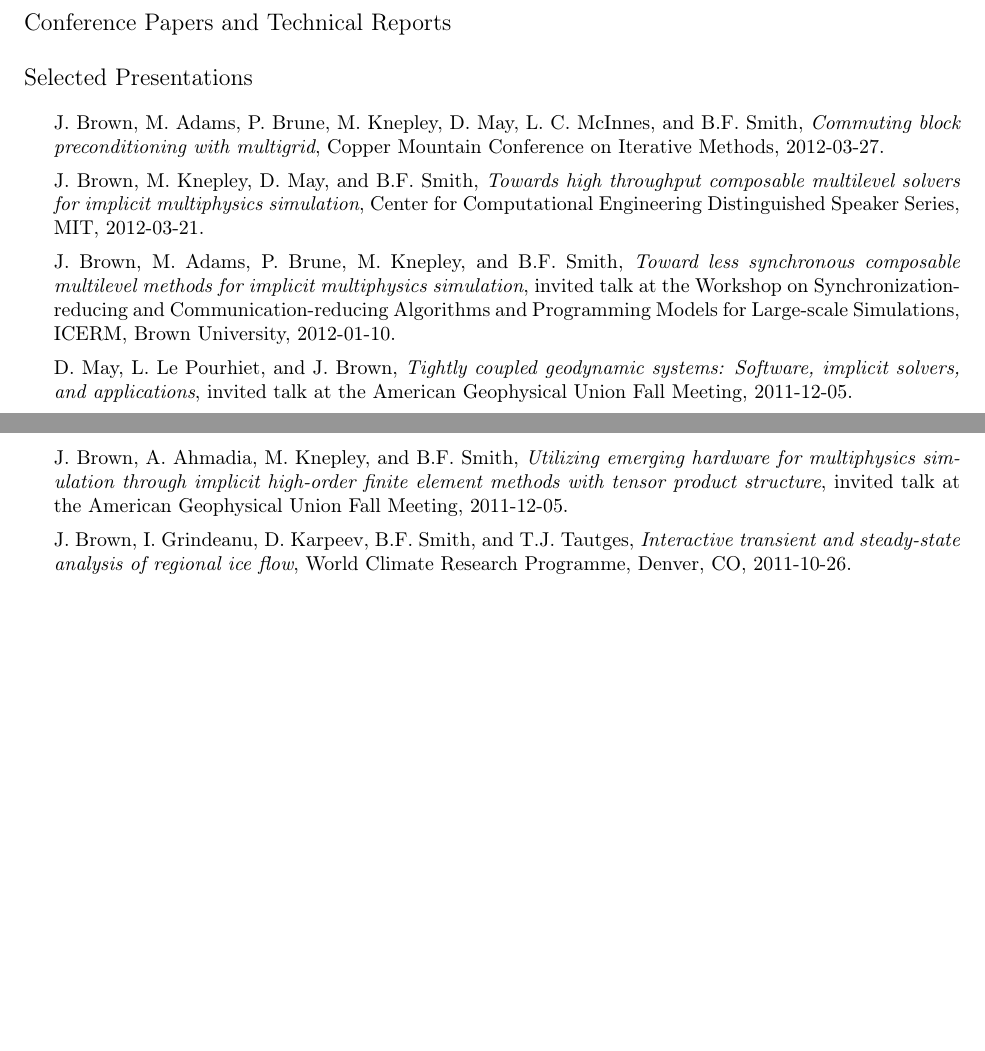
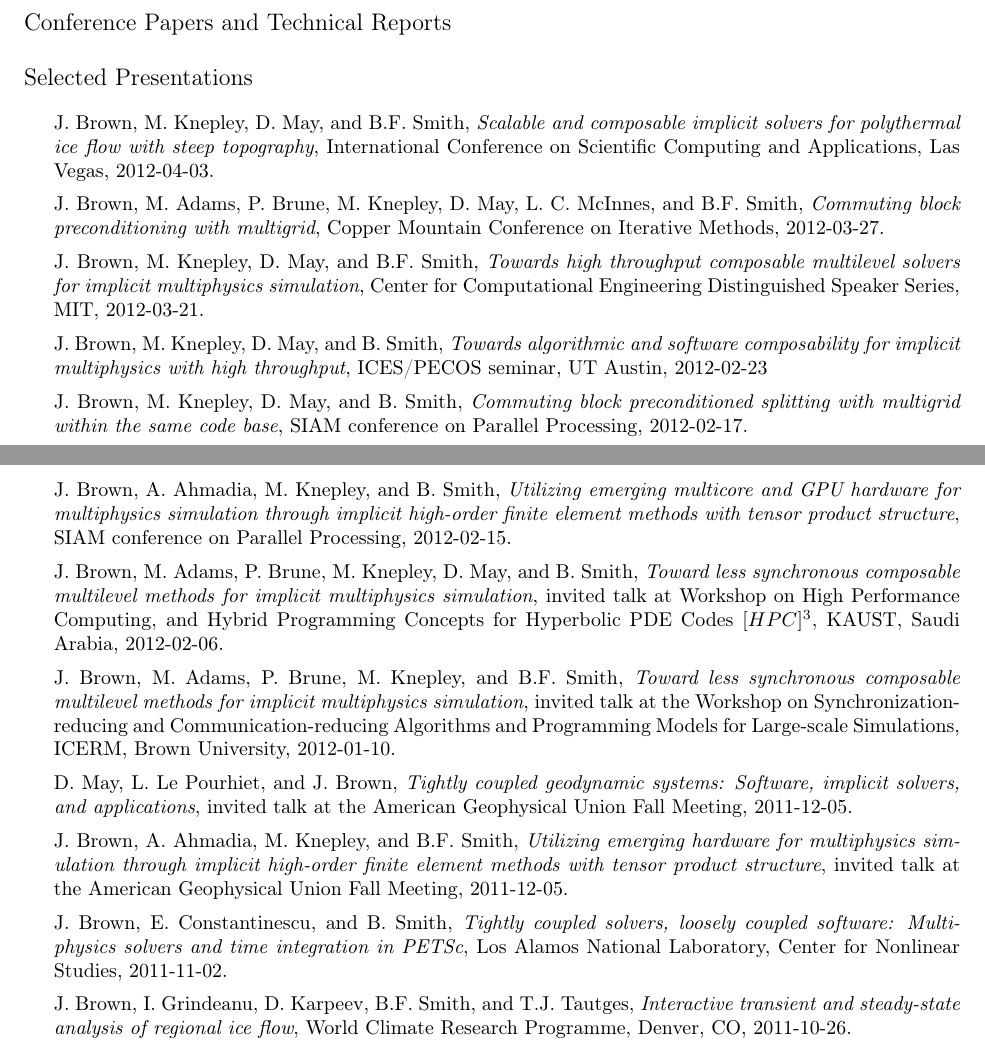
Before and after one commit to jedbrown/cv, a LaTeX document (jed.tex): two parts of pages 1 and 2 of 3, joined at a grey line, cut so that both start at the same text, the shorter picture padded with empty space. Compiled offline with pdfLaTeX.

Commit message:
Add some presentations

```diff
--- a/jed.tex
+++ b/jed.tex
@@ -159,11 +159,17 @@
 \newcommand{\JedBrown}{J. Brown}
 \section*{Selected Presentations}
 \begin{itemize}
+\item {\JedBrown}, M. Knepley, D. May, and B.F. Smith, \ptitle{Scalable and composable implicit solvers for polythermal ice flow with steep topography}, International Conference on Scientific Computing and Applications, Las Vegas, \printdate{2012-04-03}.
 \item {\JedBrown}, M. Adams, P. Brune, M. Knepley, D. May, L. C. McInnes, and B.F. Smith, \ptitle{Commuting block preconditioning with multigrid}, Copper Mountain Conference on Iterative Methods, \printdate{2012-03-27}.
 \item {\JedBrown}, M. Knepley, D. May, and B.F. Smith, \ptitle{Towards high throughput composable multilevel solvers for implicit multiphysics simulation}, Center for Computational Engineering Distinguished Speaker Series, MIT, \printdate{2012-03-21}.
+\item {\JedBrown}, M. Knepley, D. May, and B. Smith, \ptitle{Towards algorithmic and software composability for implicit multiphysics with high throughput}, ICES/PECOS seminar, UT Austin, \printdate{2012-02-23}
+\item {\JedBrown}, M. Knepley, D. May, and B. Smith, \ptitle{Commuting block preconditioned splitting with multigrid within the same code base}, SIAM conference on Parallel Processing, \printdate{2012-02-17}.
+\item {\JedBrown}, A. Ahmadia, M. Knepley, and B. Smith, \ptitle{Utilizing emerging multicore and GPU hardware for multiphysics simulation through implicit high-order finite element methods with tensor product structure}, SIAM conference on Parallel Processing, \printdate{2012-02-15}.
+\item {\JedBrown}, M. Adams, P. Brune, M. Knepley, D. May, and B. Smith, \ptitle{Toward less synchronous composable multilevel methods for implicit multiphysics simulation}, invited talk at Workshop on High Performance Computing, and Hybrid Programming Concepts for Hyperbolic PDE Codes $[HPC]^3$, KAUST, Saudi Arabia, \printdate{2012-02-06}.
 \item {\JedBrown}, M. Adams, P. Brune, M. Knepley, and B.F. Smith, \ptitle{Toward less synchronous composable multilevel methods for implicit multiphysics simulation}, invited talk at the Workshop on Synchronization-reducing and Communication-reducing Algorithms and Programming Models for Large-scale Simulations, ICERM, Brown University, \printdate{2012-01-10}.
 \item D. May, L. Le Pourhiet, and {\JedBrown}, \ptitle{Tightly coupled geodynamic systems: Software, implicit solvers, and applications}, invited talk at the American Geophysical Union Fall Meeting, \printdate{2011-12-05}.
 \item {\JedBrown}, A. Ahmadia, M. Knepley, and B.F. Smith, \ptitle{Utilizing emerging hardware for multiphysics simulation through implicit high-order finite element methods with tensor product structure}, invited talk at the American Geophysical Union Fall Meeting, \printdate{2011-12-05}.
+\item {\JedBrown}, E. Constantinescu, and B. Smith, \ptitle{Tightly coupled solvers, loosely coupled software: Multi-physics solvers and time integration in PETSc}, Los Alamos National Laboratory, Center for Nonlinear Studies, \printdate{2011-11-02}.
 \item {\JedBrown}, I. Grindeanu, D. Karpeev, B.F. Smith, and T.J. Tautges, \ptitle{Interactive transient and steady-state analysis of regional ice flow}, World Climate Research Programme, Denver, CO, \printdate{2011-10-26}.
 \item {\JedBrown}, D. May, and B.F. Smith, \ptitle{Strongly coupled solvers with loosely coupled software}, 7th International Congress on Industrial and Applied Mathematics - ICIAM 2011, Vancouver, Canada, \printdate{2011-07-21}.
 \item {\JedBrown}, I. Grindeanu, D. Karpeev, B.F. Smith, and T.J. Tautges, \ptitle{Scalable implicit methods for free surface flows in glaciology}, 7th International Congress on Industrial and Applied Mathematics - ICIAM, Vancouver, Canada, \printdate{2011-07-20}.
```
